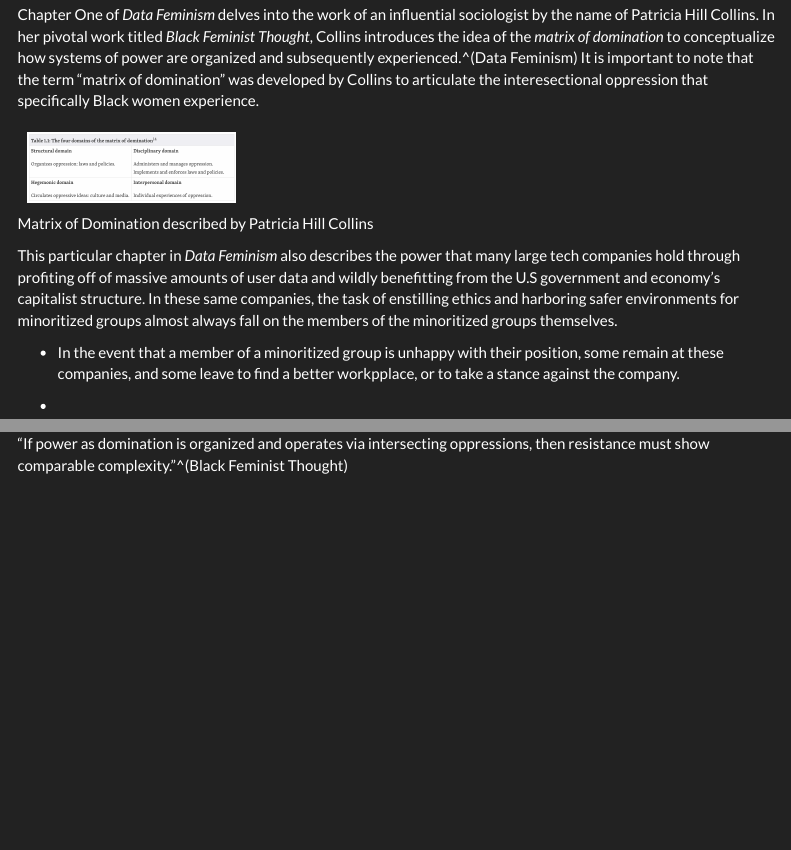
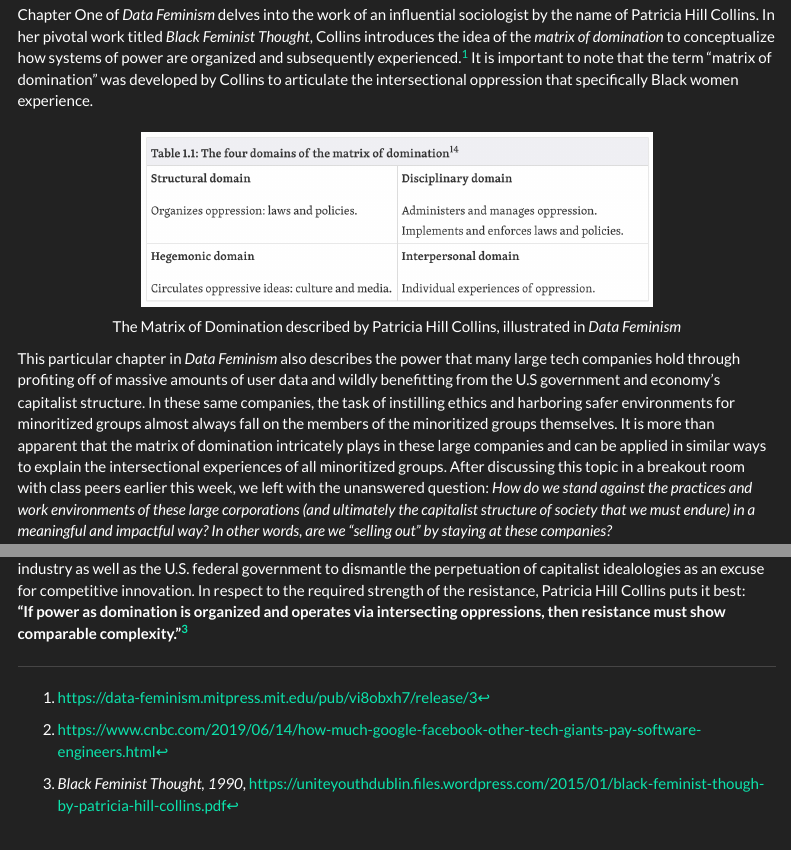
Before and after one commit to hmsnell/sds-capstone-blog, an R Markdown document (www/post2.Rmd): the page in a window 1100 px wide, from 170 px down before the commit and from 220 px down after it, so that both start at the same text, and a second part further down, joined at a grey line. Rendered offline with R 4.5, knitr and Pandoc, with nearby package versions; menus at the side of the page are left out.

Commit message:
post 2 fixes

````diff
--- a/www/post2.Rmd
+++ b/www/post2.Rmd
@@ -1,13 +1,13 @@
 ---
-title: "How to Become a Sell-out in 10 Easy Steps"
+title: "How to Become a Sell-out in 10 Easy Steps (but not actually)"
 date: "February 28, 2021"
 ---
 
-Chapter One of *Data Feminism* delves into the work of an influential sociologist by the name of Patricia Hill Collins. In her pivotal work titled *Black Feminist Thought*, Collins introduces the idea of the _matrix of domination_ to conceptualize how systems of power are organized and subsequently experienced.^(Data Feminism) It is important to note that the term "matrix of domination" was developed by Collins to articulate the interesectional oppression that specifically Black women experience.
+Chapter One of *Data Feminism* delves into the work of an influential sociologist by the name of Patricia Hill Collins. In her pivotal work titled *Black Feminist Thought*, Collins introduces the idea of the _matrix of domination_ to conceptualize how systems of power are organized and subsequently experienced.^[https://data-feminism.mitpress.mit.edu/pub/vi8obxh7/release/3] It is important to note that the term "matrix of domination" was developed by Collins to articulate the intersectional oppression that specifically Black women experience.
 
-```{r echo=FALSE, out.width= "30%", out.extra='style="padding:10px"', fig.cap="Matrix of Domination described by Patricia Hill Collins"}
+```{r echo=FALSE, fig.align = 'center', out.width= "70%", out.extra='style="padding:10px"', fig.cap="The Matrix of Domination described by Patricia Hill Collins, illustrated in *Data Feminism*"}
 knitr::include_graphics("images/matrixofdomination.png")
 ```
 
-This particular chapter in *Data Feminism* also describes the power that many large tech companies hold through profiting off of massive amounts of user data and wildly benefitting from the U.S government and economy's capitalist structure. In these same companies, the task of enstilling ethics and harboring safer environments for minoritized groups almost always fall on the members of the minoritized groups themselves.
+This particular chapter in *Data Feminism* also describes the power that many large tech companies hold through profiting off of massive amounts of user data and wildly benefitting from the U.S government and economy's capitalist structure. In these same companies, the task of instilling ethics and harboring safer environments for minoritized groups almost always fall on the members of the minoritized groups themselves. It is more than apparent that the matrix of domination intricately plays in these large companies and can be applied in similar ways to explain the intersectional experiences of all minoritized groups. After discussing this topic in a breakout room with class peers earlier this week, we left with the unanswered question: *How do we stand against the practices and work environments of these large corporations (and ultimately the capitalist structure of society that we must endure) in a meaningful and impactful way? In other words, are we "selling out" by staying at these companies?*
 
@@ -14,11 +15,7 @@
 
-- In the event that a member of a minoritized group is unhappy with their position, some remain at these companies, and some leave to find a better workpplace, or to take a stance against the company.
-
--
-
-```{r echo=FALSE, out.width= "40%", out.extra='style="padding:10px"', fig.cap="Matrix of Domination described by Patricia Hill Collins"}
+```{r echo=FALSE, fig.align = 'center', out.width= "25%", out.extra='style="padding:10px"', fig.cap="Patricia Hill Collins"}
 knitr::include_graphics("images/patriciahillcollins.jpg")
 ```
 
-
-"If power as domination is organized and operates via intersecting oppressions, then resistance must show comparable complexity."^(Black Feminist Thought)
+So, how do we begin ethical reform in these companies? From a base level, it needs to come from both the privatized industry as well as the U.S. federal government to dismantle the perpetuation of capitalist idealologies as an excuse for competitive innovation. In respect to the required strength of the resistance, Patricia Hill Collins puts it best:
+**"If power as domination is organized and operates via intersecting oppressions, then resistance must show comparable complexity."^[*Black Feminist Thought, 1990*, https://uniteyouthdublin.files.wordpress.com/2015/01/black-feminist-though-by-patricia-hill-collins.pdf]**
````
Also changed, not shown: www/post2.Rmd (1 more changed lines), 1 other file.
